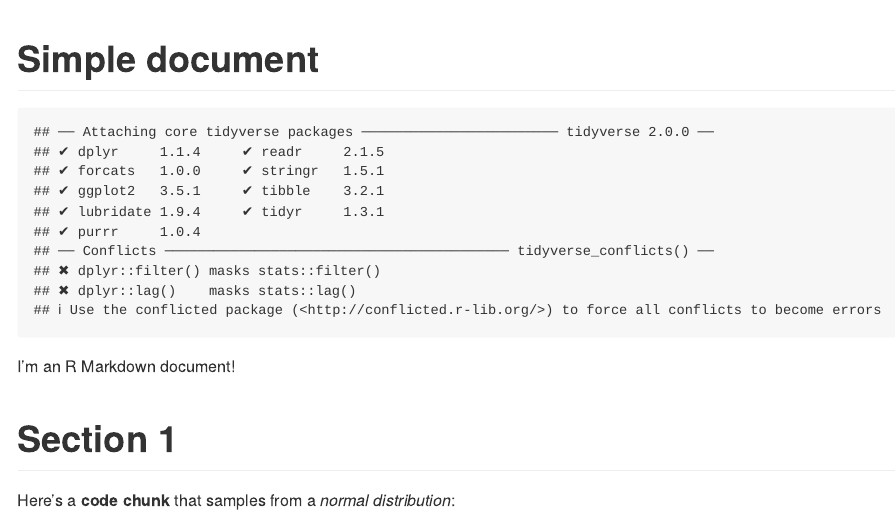
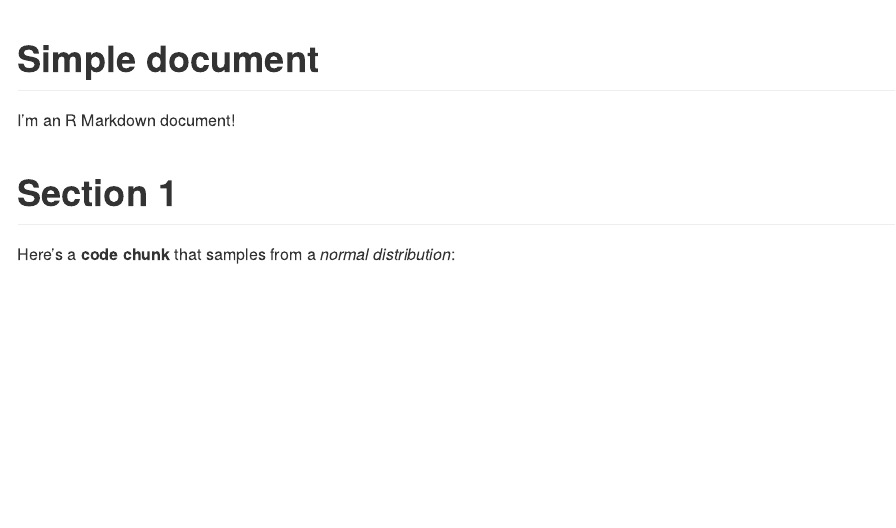
Before and after one commit to siyuegao1205/example_repo, an R Markdown document (template.Rmd): the page in a window 1100 px wide, from its top. Rendered offline with R 4.5, knitr and Pandoc, with nearby package versions; code that draws random numbers runs with fixed seeds of ours.

Commit message:
correcting the spelling of "message"

````diff
--- a/template.Rmd
+++ b/template.Rmd
@@ -3,7 +3,7 @@ title: "Simple document"
 output: github_document
 ---
 
-```{r, echo = FALSE, mesaage = FALSE}
+```{r, echo = FALSE, message = FALSE}
 library(tidyverse)
 ```
 
````
